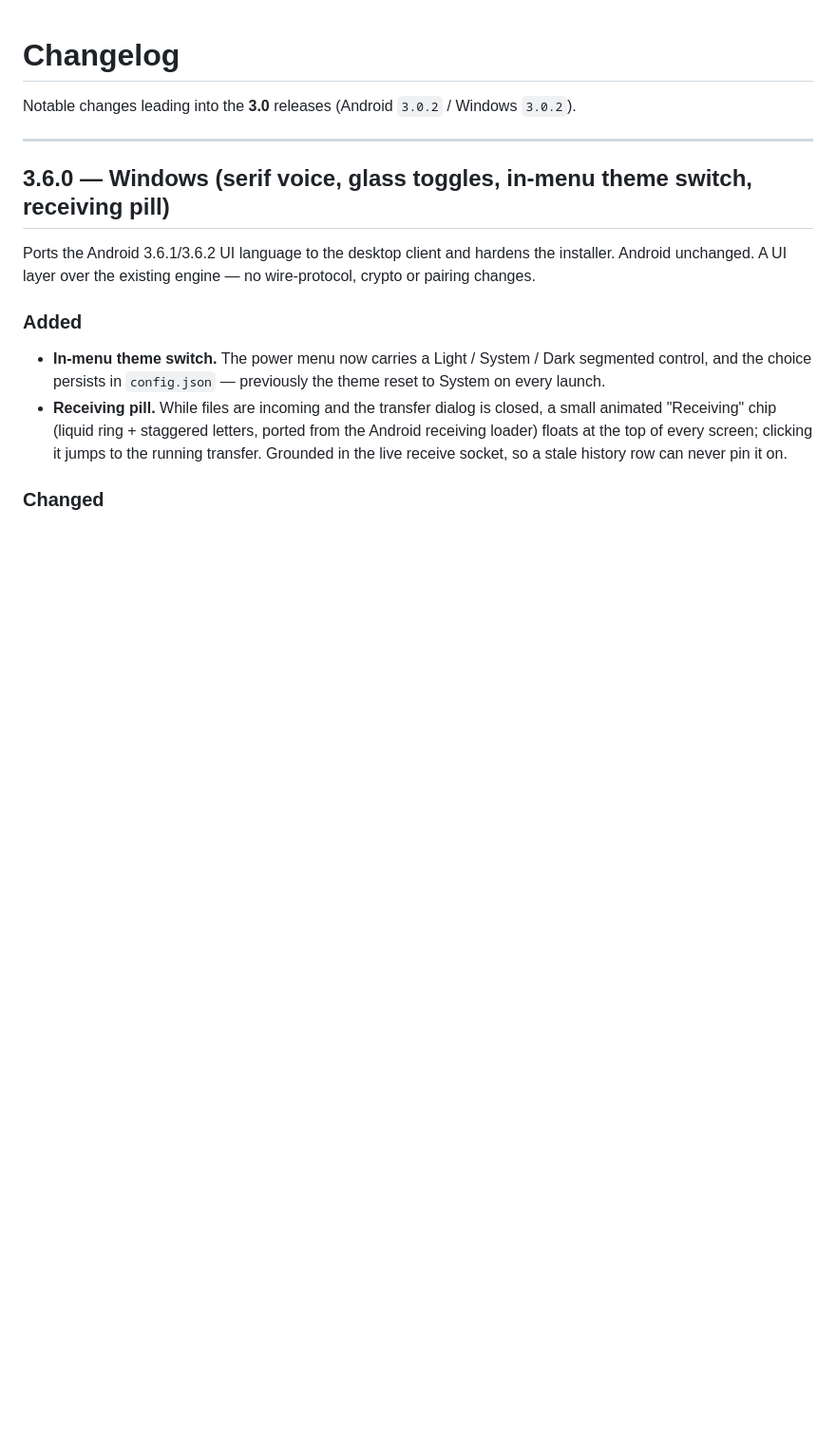
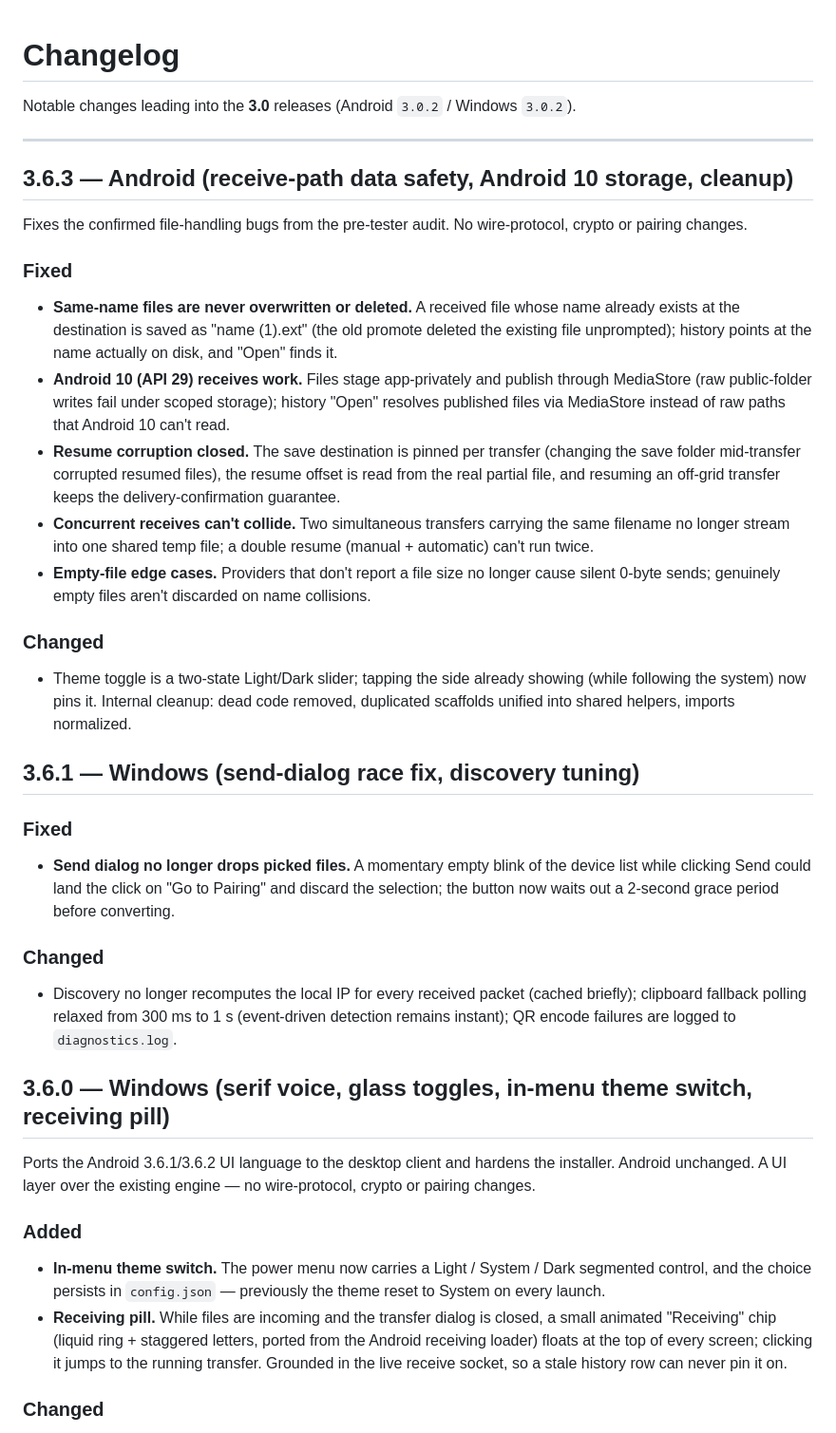
Before and after one commit to josephting1105123/OffBridge, a Markdown page: CHANGELOG.md, the part around the change. Shown at 95% size. Rendered like a GitHub page; blank space fills up the shorter version.

```diff
--- a/CHANGELOG.md
+++ b/CHANGELOG.md
@@ -3,6 +3,43 @@
 Notable changes leading into the **3.0** releases (Android `3.0.2` / Windows `3.0.2`).
 
 ---
+
+## 3.6.3 — Android (receive-path data safety, Android 10 storage, cleanup)
+
+Fixes the confirmed file-handling bugs from the pre-tester audit. No wire-protocol, crypto or
+pairing changes.
+
+### Fixed
+- **Same-name files are never overwritten or deleted.** A received file whose name already exists
+  at the destination is saved as "name (1).ext" (the old promote deleted the existing file
+  unprompted); history points at the name actually on disk, and "Open" finds it.
+- **Android 10 (API 29) receives work.** Files stage app-privately and publish through MediaStore
+  (raw public-folder writes fail under scoped storage); history "Open" resolves published files
+  via MediaStore instead of raw paths that Android 10 can't read.
+- **Resume corruption closed.** The save destination is pinned per transfer (changing the save
+  folder mid-transfer corrupted resumed files), the resume offset is read from the real partial
+  file, and resuming an off-grid transfer keeps the delivery-confirmation guarantee.
+- **Concurrent receives can't collide.** Two simultaneous transfers carrying the same filename no
+  longer stream into one shared temp file; a double resume (manual + automatic) can't run twice.
+- **Empty-file edge cases.** Providers that don't report a file size no longer cause silent
+  0-byte sends; genuinely empty files aren't discarded on name collisions.
+
+### Changed
+- Theme toggle is a two-state Light/Dark slider; tapping the side already showing (while following
+  the system) now pins it. Internal cleanup: dead code removed, duplicated scaffolds unified into
+  shared helpers, imports normalized.
+
+## 3.6.1 — Windows (send-dialog race fix, discovery tuning)
+
+### Fixed
+- **Send dialog no longer drops picked files.** A momentary empty blink of the device list while
+  clicking Send could land the click on "Go to Pairing" and discard the selection; the button now
+  waits out a 2-second grace period before converting.
+
+### Changed
+- Discovery no longer recomputes the local IP for every received packet (cached briefly);
+  clipboard fallback polling relaxed from 300 ms to 1 s (event-driven detection remains instant);
+  QR encode failures are logged to `diagnostics.log`.
 
 ## 3.6.0 — Windows (serif voice, glass toggles, in-menu theme switch, receiving pill)
 
```
Also changed, not shown: README.md (+2 -2 lines).
